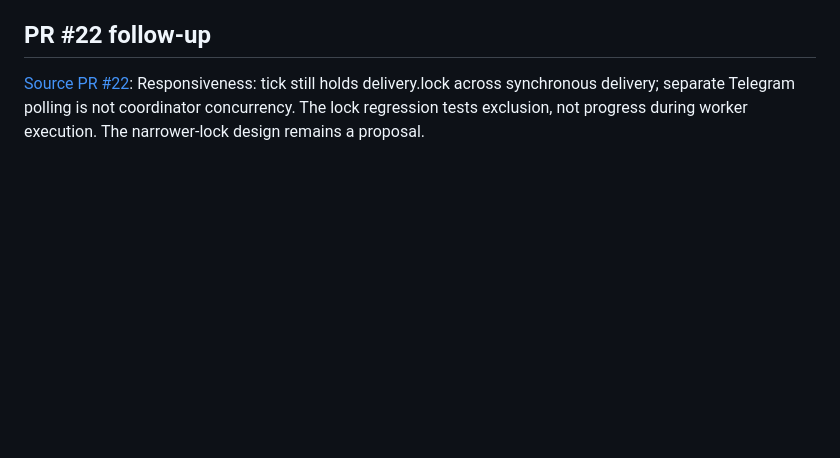
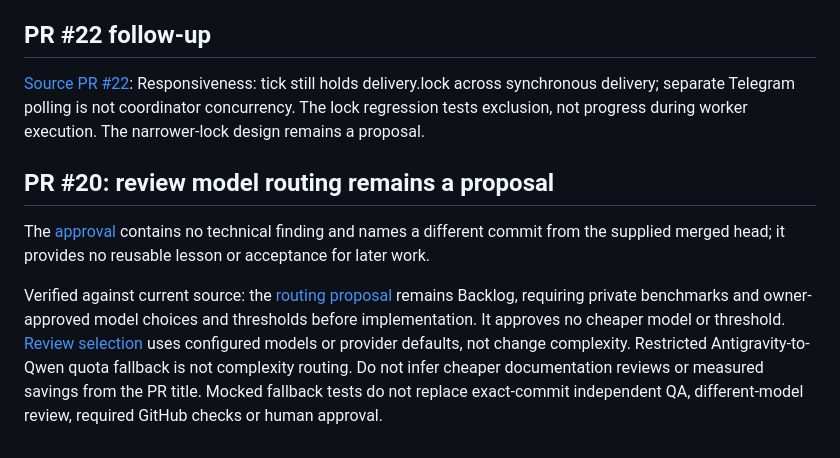
Before and after one commit to OmiroAI/kodi, a Markdown page: docs/kodi-context.md, the part around the change. Drawn GitHub-style; blank space fills up the shorter version.

Commit message:
Document lessons from PR #20 (#35)
Co-authored-by: Kodi <kodi@example.invalid>

```diff
--- a/docs/kodi-context.md
+++ b/docs/kodi-context.md
@@ -166,3 +166,19 @@ is `test_failure_blocks_and_serial_slot_is_retained`.
 ## PR #22 follow-up
 
 [Source PR #22](https://github.com/OmiroAI/kodi/pull/22): Responsiveness: tick still holds delivery.lock across synchronous delivery; separate Telegram polling is not coordinator concurrency. The lock regression tests exclusion, not progress during worker execution. The narrower-lock design remains a proposal.
+
+## PR #20: review model routing remains a proposal
+
+The [approval](https://github.com/OmiroAI/kodi/pull/20#pullrequestreview-5660656744)
+contains no technical finding and names a different commit from the supplied
+merged head; it provides no reusable lesson or acceptance for later work.
+
+Verified against current source: the [routing proposal](https://github.com/OmiroAI/kodi/blob/399ecaf3bfe1780bc6c8a77c59ebd1868d4943e0/docs/backlog/review-model-routing.md)
+remains Backlog, requiring private benchmarks and owner-approved model choices
+and thresholds before implementation. It approves no cheaper model or threshold.
+[Review selection](https://github.com/OmiroAI/kodi/blob/399ecaf3bfe1780bc6c8a77c59ebd1868d4943e0/kodi/coordinator.py)
+uses configured models or provider defaults, not change complexity. Restricted
+Antigravity-to-Qwen quota fallback is not complexity routing. Do not infer cheaper
+documentation reviews or measured savings from the PR title. Mocked fallback
+tests do not replace exact-commit independent QA, different-model review, required
+GitHub checks or human approval.
```
